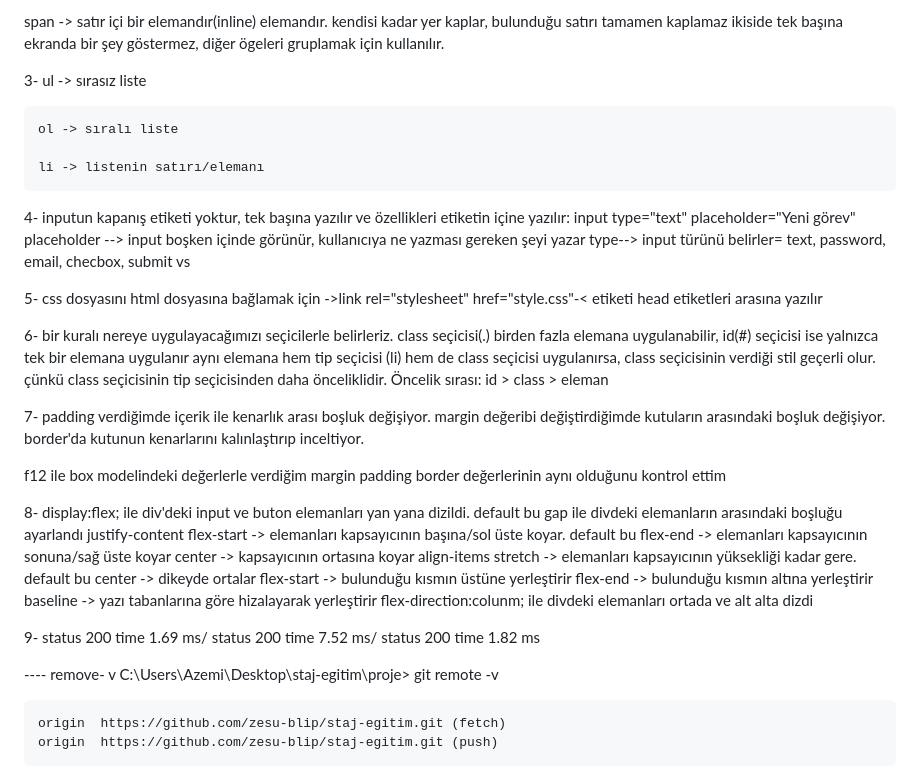
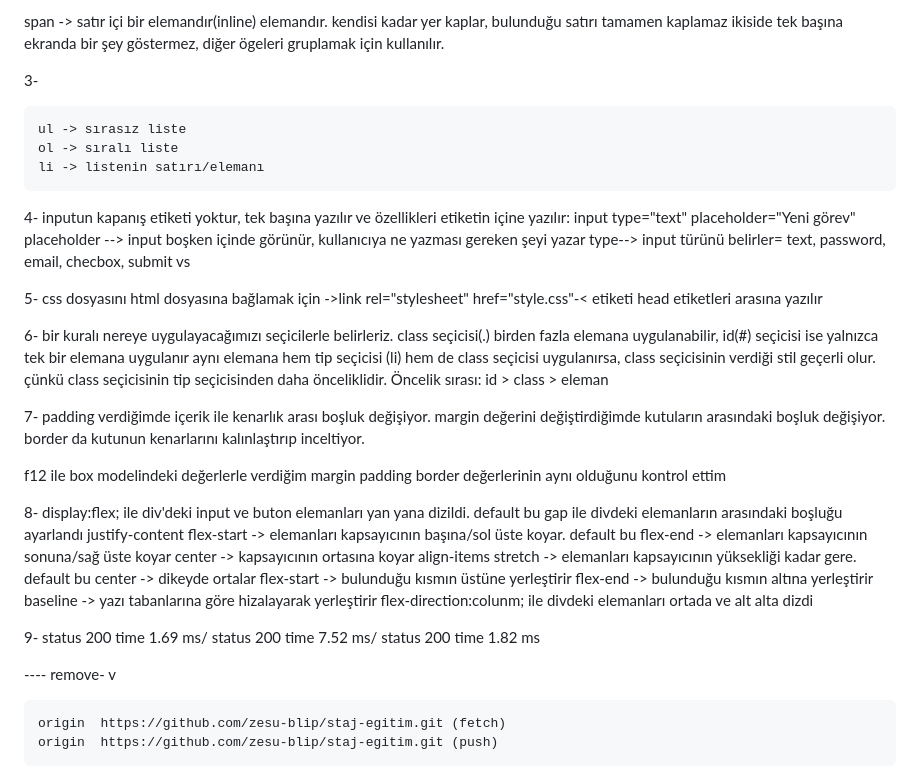
Before and after one commit to zesu-blip/staj-egitim, a Markdown page: odevler/02-html-css/cevaplar.md, the part around the change. Rendered like a GitHub page.

Commit message:
html ve css odev cevaplari eklendi

```diff
--- a/odevler/02-html-css/cevaplar.md
+++ b/odevler/02-html-css/cevaplar.md
@@ -9,10 +9,9 @@ span -> satır içi bir elemandır(inline) elemandır. kendisi kadar yer kaplar,
     ikiside tek başına ekranda bir şey göstermez, diğer ögeleri gruplamak için kullanılır.
 
 3-
+
     ul -> sırasız liste
-
     ol -> sıralı liste
-
     li -> listenin satırı/elemanı
 
 4- inputun kapanış etiketi yoktur, tek başına yazılır  ve özellikleri etiketin içine yazılır: input type="text" placeholder="Yeni görev"
@@ -24,7 +23,7 @@ type--> input türünü belirler= text, password, email, checbox, submit vs
 6- bir kuralı nereye uygulayacağımızı seçicilerle belirleriz. class seçicisi(.) birden fazla elemana uygulanabilir, id(#) seçicisi ise yalnızca tek bir elemana uygulanır
 aynı elemana hem tip seçicisi (li) hem de class seçicisi uygulanırsa, class seçicisinin verdiği stil geçerli olur. çünkü class seçicisinin tip seçicisinden daha önceliklidir. Öncelik sırası: id > class > eleman
 
-7- padding verdiğimde içerik ile kenarlık arası boşluk değişiyor. margin değeribi değiştirdiğimde kutuların arasındaki boşluk değişiyor. border'da kutunun kenarlarını kalınlaştırıp inceltiyor.
+7- padding verdiğimde içerik ile kenarlık arası boşluk değişiyor. margin değerini değiştirdiğimde kutuların arasındaki boşluk değişiyor. border da kutunun kenarlarını kalınlaştırıp inceltiyor.
 
 f12 ile box modelindeki değerlerle verdiğim margin padding border değerlerinin aynı olduğunu kontrol ettim
 
@@ -48,7 +47,6 @@ f12 ile box modelindeki değerlerle verdiğim margin padding border değerlerini
 
 
 ---- remove- v
-    C:\Users\Azemi\Desktop\staj-egitim\proje> git remote -v
 
     origin  https://github.com/zesu-blip/staj-egitim.git (fetch)
     origin  https://github.com/zesu-blip/staj-egitim.git (push)
```
